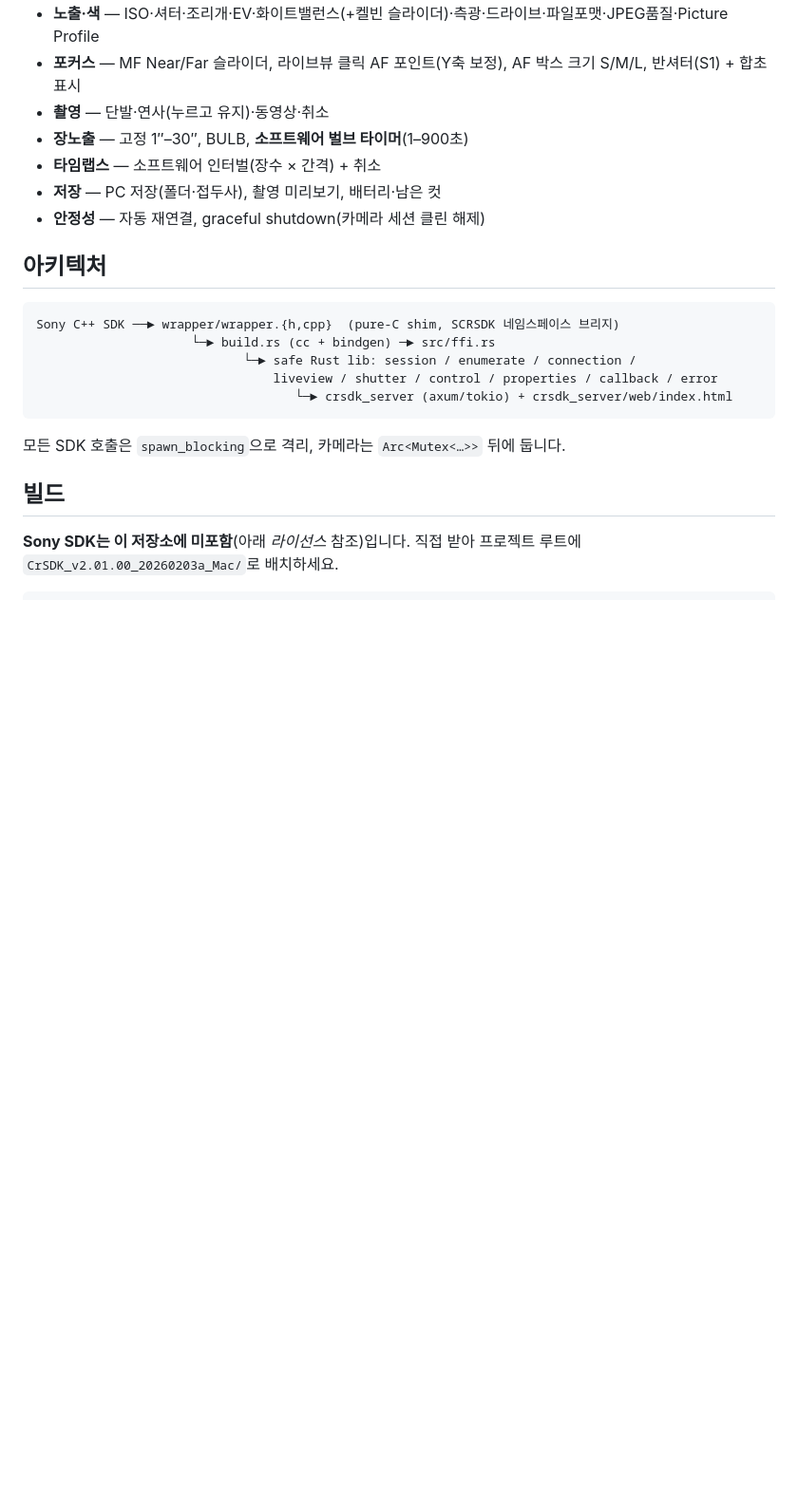
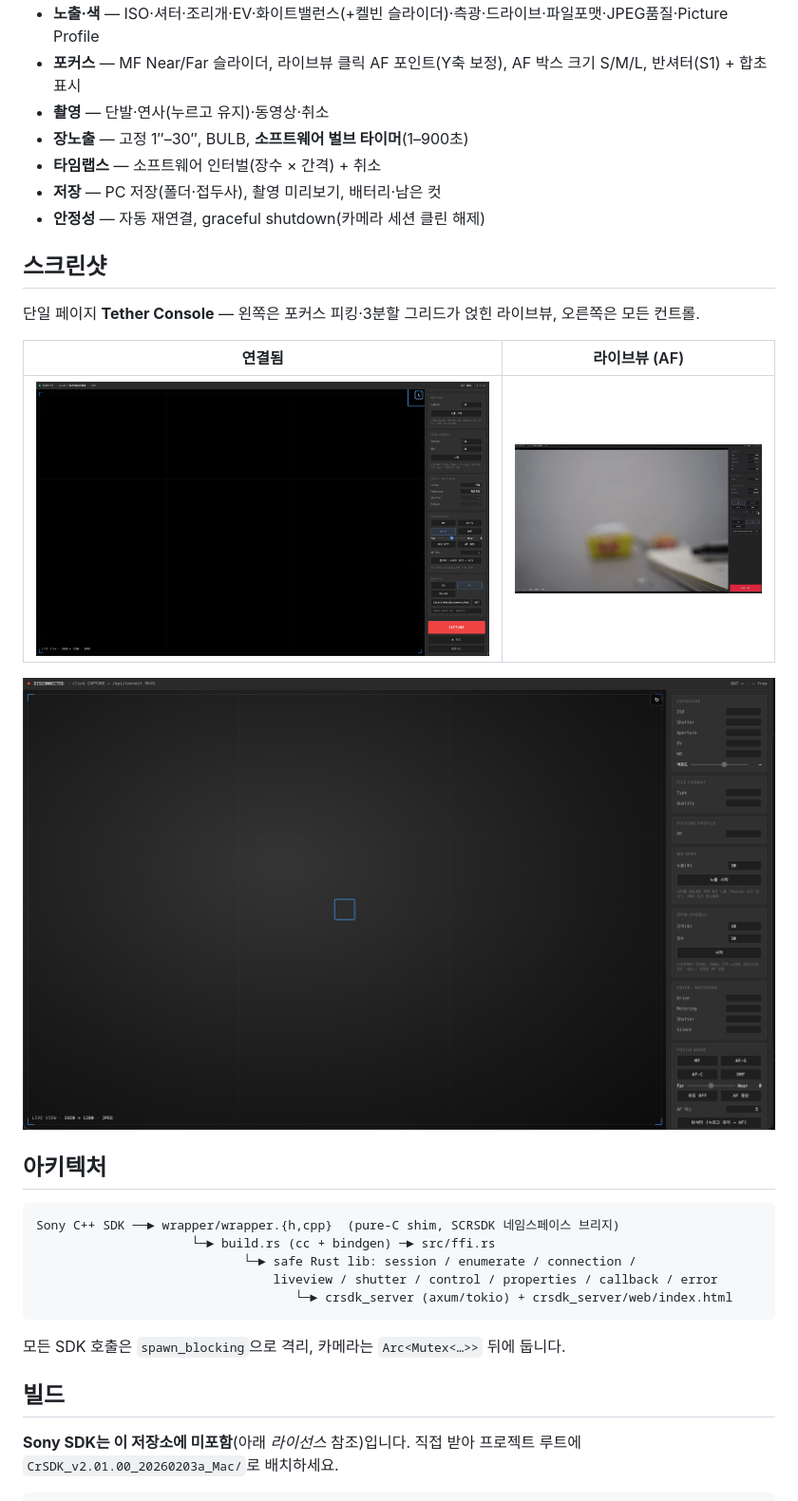
Before and after one commit to SpaceDLFactory/CRSDK_CameraServer, a Markdown page: README.ko.md, the part around the change. Shown at 95% size. GitHub-like rendering; pictures changed too: gallery/ui-connected.png (added), gallery/ui-disconnected.png (added), gallery/ui-liveview.png (added); blank space fills up the shorter version.

Commit message:
docs: add Tether Console UI screenshots to README
Co-Authored-By: Claude Opus 4.8 <noreply@anthropic.com>

```diff
--- a/README.ko.md
+++ b/README.ko.md
@@ -20,6 +20,17 @@
 - **타임랩스** — 소프트웨어 인터벌(장수 × 간격) + 취소
 - **저장** — PC 저장(폴더·접두사), 촬영 미리보기, 배터리·남은 컷
 - **안정성** — 자동 재연결, graceful shutdown(카메라 세션 클린 해제)
+
+## 스크린샷
+
+단일 페이지 **Tether Console** — 왼쪽은 포커스 피킹·3분할 그리드가 얹힌 라이브뷰,
+오른쪽은 모든 컨트롤.
+
+| 연결됨 | 라이브뷰 (AF) |
+|---|---|
+| ![연결 UI](gallery/ui-connected.png) | ![라이브뷰](gallery/ui-liveview.png) |
+
+![전체 UI, 미연결](gallery/ui-disconnected.png)
 
 ## 아키텍처
 
```
Also changed, not shown: README.md (+11 -0 lines).
